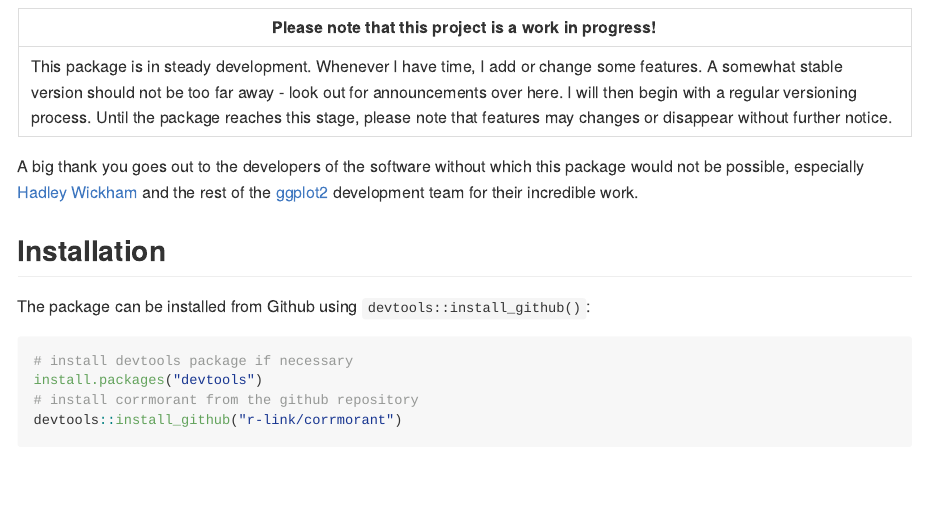
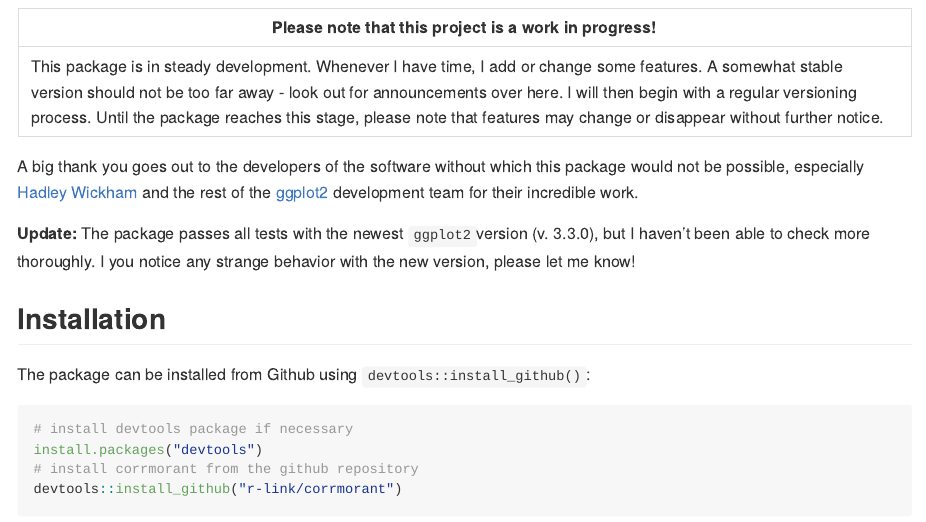
Before and after one commit to r-link/corrmorant, an R Markdown document (README.Rmd): the page in a window 1100 px wide, from 350 px down. The pictures show the output file README.md that the author committed with the source, drawn offline in the style of GitHub.

Commit message:
Update README file
* Note about ggplot v. 3.3.0,
* corrected typo.

```diff
--- a/README.Rmd
+++ b/README.Rmd
@@ -14,9 +14,11 @@ library(dplyr)
 
 | Please note that this project is a work in progress!                        |
 |-----------------------------------------------------------------------------|
-| This package is in steady development. Whenever I have time, I add or change some features. A somewhat stable version should not be too far away - look out for announcements over here. I will then begin with a regular versioning process. Until the package reaches this stage, please note that features may changes or disappear without further notice. |
+| This package is in steady development. Whenever I have time, I add or change some features. A somewhat stable version should not be too far away - look out for announcements over here. I will then begin with a regular versioning process. Until the package reaches this stage, please note that features may change or disappear without further notice. |
 
 A big thank you goes out to the developers of the software without which this package would not be possible, especially [Hadley Wickham](https://github.com/hadley/) and the rest of the [ggplot2](https://github.com/tidyverse/ggplot2) development team for their incredible work.
+
+**Update:** The package passes all tests with the newest `ggplot2`version (v. 3.3.0), but I haven't been able to check more thoroughly. I you notice any strange behavior with the new version, please let me know!
 
 ## Installation
 The package can be installed from Github using `devtools::install_github()`:
```
Also changed, not shown: README.md, README_files/figure-gfm/unnamed-chunk-10-1.png, README_files/figure-gfm/unnamed-chunk-3-1.png, README_files/figure-gfm/unnamed-chunk-3-2.png, README_files/figure-gfm/unnamed-chunk-3-3.png, README_files/figure-gfm/unnamed-chunk-4-1.png, README_files/figure-gfm/unnamed-chunk-5-1.png, README_files/figure-gfm/unnamed-chunk-6-1.png, README_files/figure-gfm/unnamed-chunk-7-1.png, README_files/figure-gfm/unnamed-chunk-8-1.png, README_files/figure-gfm/unnamed-chunk-9-1.png.
